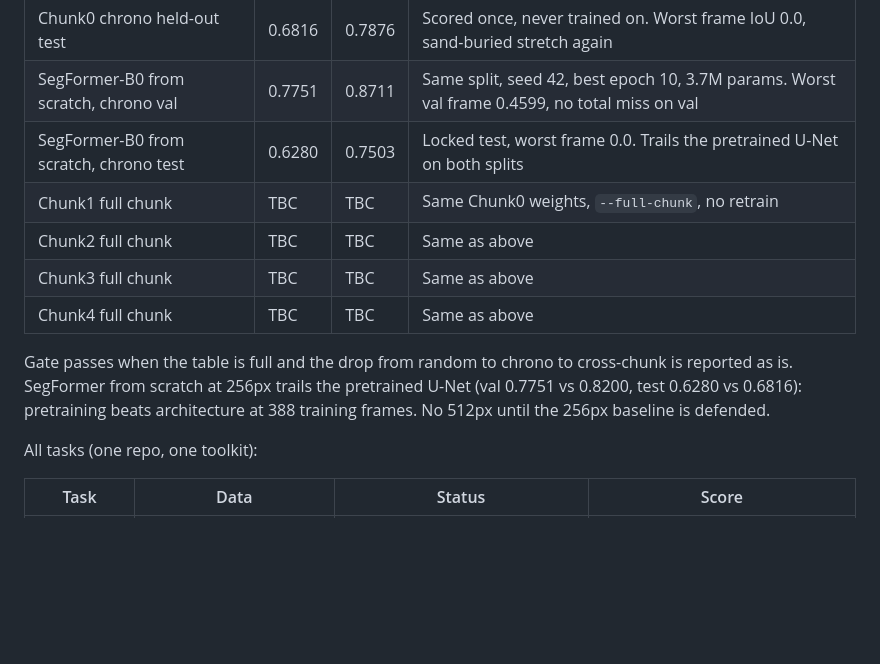
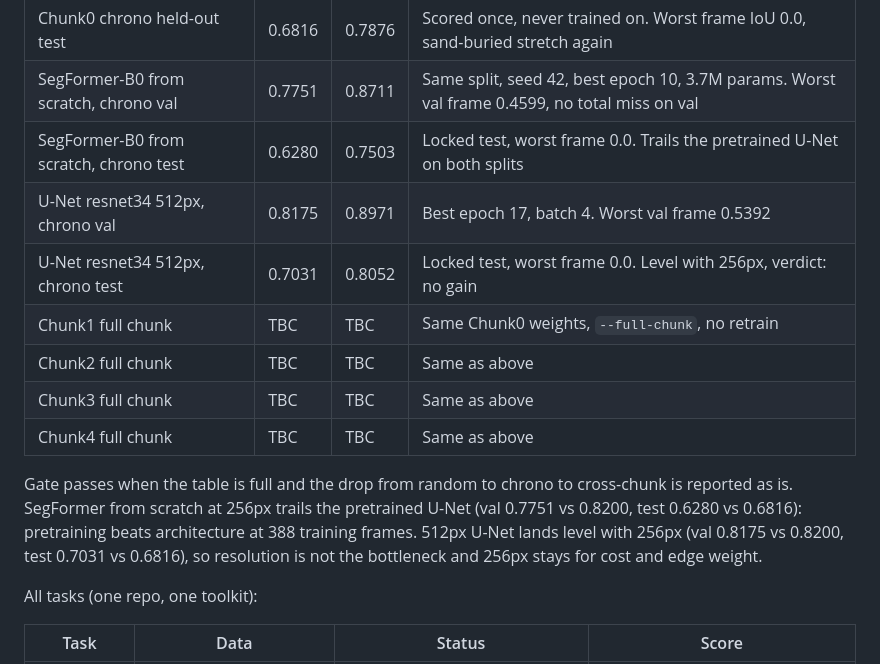
Before and after one commit to manocw/SubSight, a Markdown page: README.md, the part around the change. Rendered like a GitHub page; blank space fills up the shorter version.

Commit message:
512px verdict (val 0.8175, test 0.7031): no gain over 256px

```diff
--- a/README.md
+++ b/README.md
@@ -118,12 +118,14 @@ Phase 1 gate (same weights logic, honest splits, no test leakage):
 | Chunk0 chrono held-out test | 0.6816 | 0.7876 | Scored once, never trained on. Worst frame IoU 0.0, sand-buried stretch again |
 | SegFormer-B0 from scratch, chrono val | 0.7751 | 0.8711 | Same split, seed 42, best epoch 10, 3.7M params. Worst val frame 0.4599, no total miss on val |
 | SegFormer-B0 from scratch, chrono test | 0.6280 | 0.7503 | Locked test, worst frame 0.0. Trails the pretrained U-Net on both splits |
+| U-Net resnet34 512px, chrono val | 0.8175 | 0.8971 | Best epoch 17, batch 4. Worst val frame 0.5392 |
+| U-Net resnet34 512px, chrono test | 0.7031 | 0.8052 | Locked test, worst frame 0.0. Level with 256px, verdict: no gain |
 | Chunk1 full chunk | TBC | TBC | Same Chunk0 weights, `--full-chunk`, no retrain |
 | Chunk2 full chunk | TBC | TBC | Same as above |
 | Chunk3 full chunk | TBC | TBC | Same as above |
 | Chunk4 full chunk | TBC | TBC | Same as above |
 
-Gate passes when the table is full and the drop from random to chrono to cross-chunk is reported as is. SegFormer from scratch at 256px trails the pretrained U-Net (val 0.7751 vs 0.8200, test 0.6280 vs 0.6816): pretraining beats architecture at 388 training frames. No 512px until the 256px baseline is defended.
+Gate passes when the table is full and the drop from random to chrono to cross-chunk is reported as is. SegFormer from scratch at 256px trails the pretrained U-Net (val 0.7751 vs 0.8200, test 0.6280 vs 0.6816): pretraining beats architecture at 388 training frames. 512px U-Net lands level with 256px (val 0.8175 vs 0.8200, test 0.7031 vs 0.6816), so resolution is not the bottleneck and 256px stays for cost and edge weight.
 
 All tasks (one repo, one toolkit):
 
```
